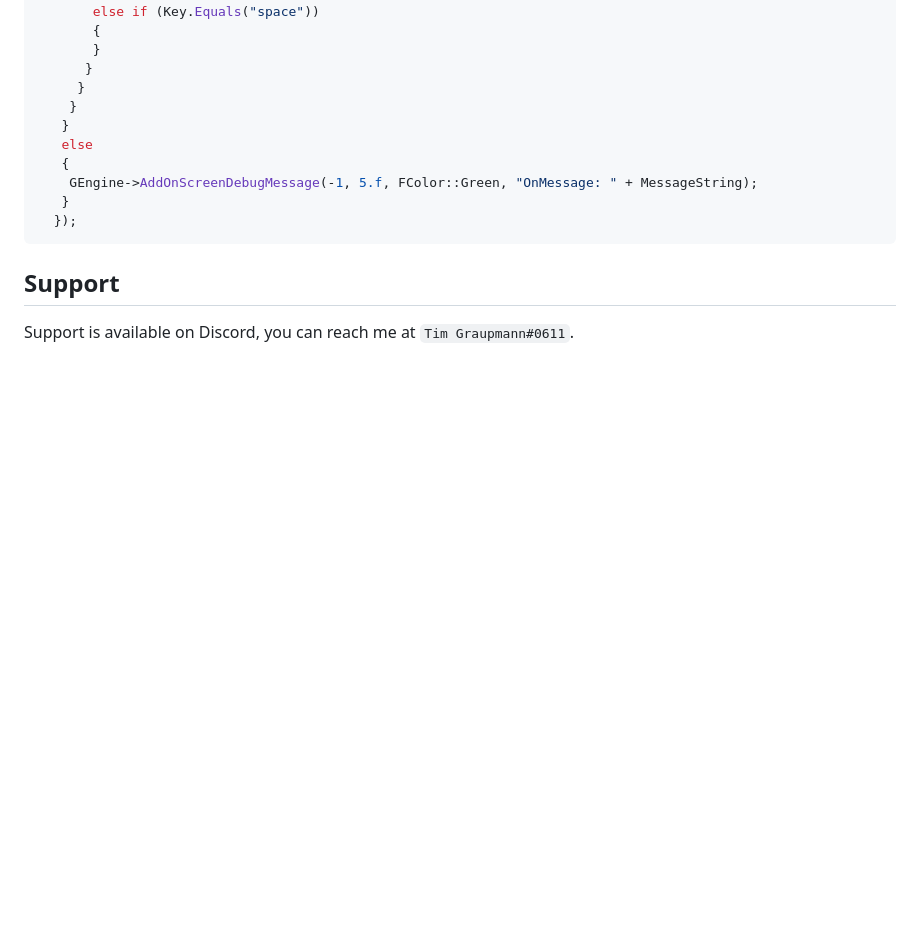
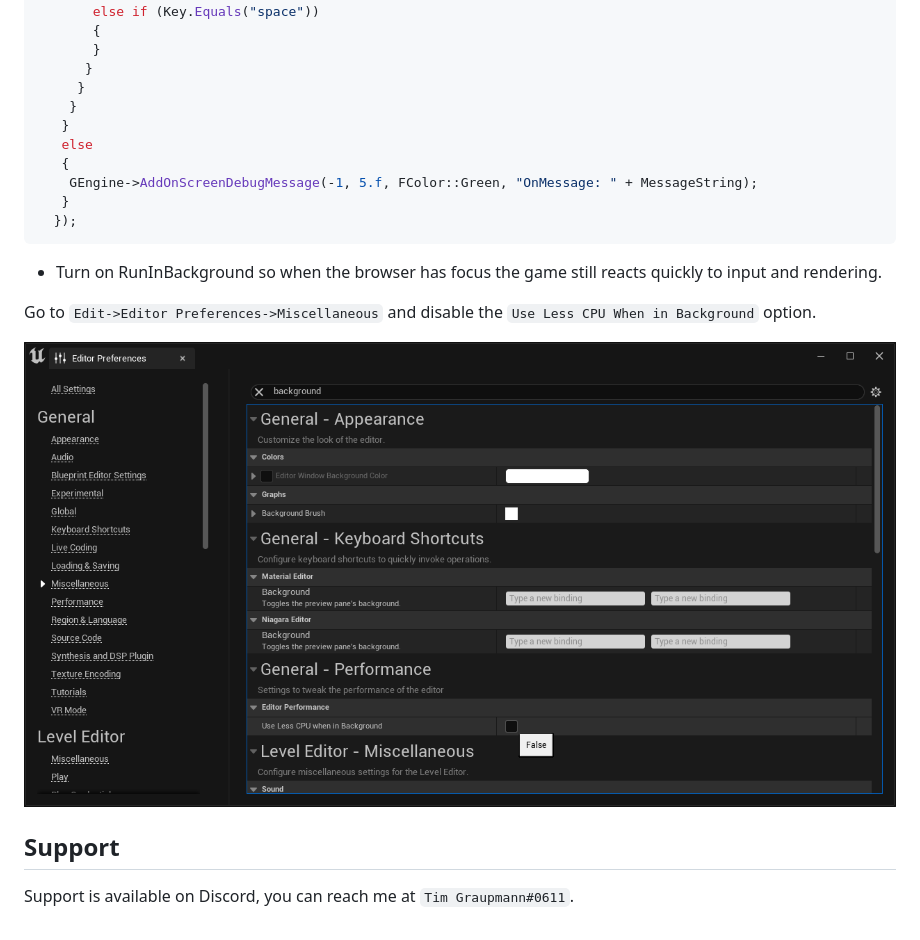
Before and after one commit to tgraupmann/UE5_Remote, a Markdown page: README.md, the part around the change. Rendered like a GitHub page; pictures changed too: images/image_10.png (added); blank space fills up the shorter version.

````diff
--- a/README.md
+++ b/README.md
@@ -433,6 +433,12 @@ WebSocket->OnMessage().AddLambda([](const FString& MessageString)
   });
 ```
 
+* Turn on RunInBackground so when the browser has focus the game still reacts quickly to input and rendering.
+
+Go to `Edit->Editor Preferences->Miscellaneous` and disable the `Use Less CPU When in Background` option.
+
+![image_10](images/image_10.png)
+
 ## Support
 
 Support is available on Discord, you can reach me at `Tim Graupmann#0611`.
````
Also changed, not shown: 1 other file.
